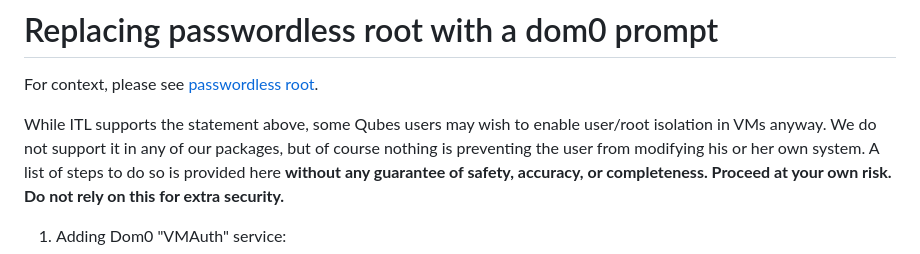
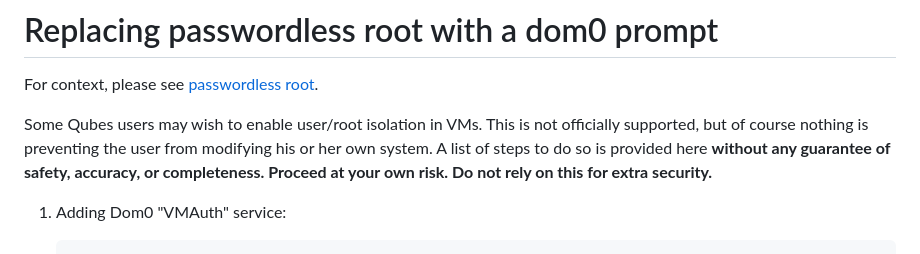
Before and after one commit to Qubes-Community/Contents, a Markdown page: docs/security/replacing-passwordless-root-with-dom0-prompt.md, the part around the change. GitHub-like rendering.

Commit message:
Update language for lack of original context

```diff
--- a/docs/security/replacing-passwordless-root-with-dom0-prompt.md
+++ b/docs/security/replacing-passwordless-root-with-dom0-prompt.md
@@ -2,8 +2,8 @@
 
 For context, please see [passwordless root](https://www.qubes-os.org/doc/passwordless-root/).
 
-While ITL supports the statement above, some Qubes users may wish to enable user/root isolation in VMs anyway.
-We do not support it in any of our packages, but of course nothing is preventing the user from modifying his or her own system.
+Some Qubes users may wish to enable user/root isolation in VMs.
+This is not officially supported, but of course nothing is preventing the user from modifying his or her own system.
 A list of steps to do so is provided here **without any guarantee of safety, accuracy, or completeness.
 Proceed at your own risk.
 Do not rely on this for extra security.**
```
